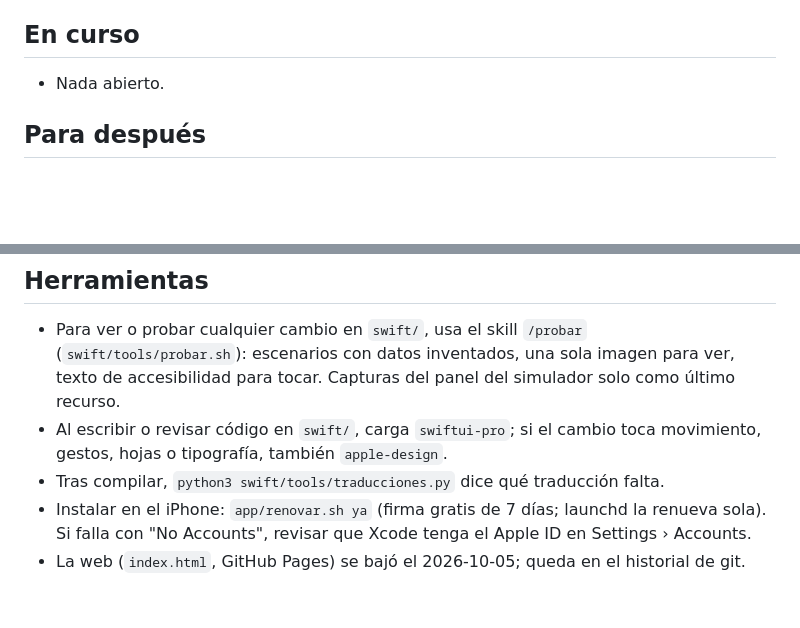
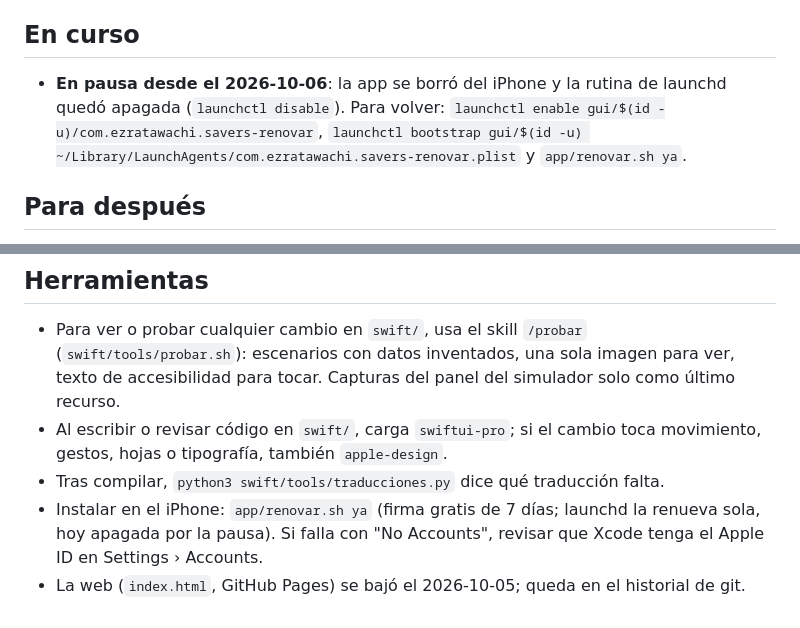
Before and after one commit to ezratawachi/savers, a Markdown page: CLAUDE.md, 2 parts joined by grey strips. Rendered like a GitHub page; blank space fills up the shorter version.

Commit message:
Pausa: app borrada del iPhone y rutina de instalación apagada
Co-Authored-By: Claude Opus 5.5 <noreply@anthropic.com>

```diff
--- a/CLAUDE.md
+++ b/CLAUDE.md
@@ -97,7 +97,9 @@ Las tres pestañas:
 
 ## En curso
 
-- Nada abierto.
+- **En pausa desde el 2026-10-06**: la app se borró del iPhone y la rutina de launchd quedó apagada
+  (`launchctl disable`). Para volver: `launchctl enable gui/$(id -u)/com.ezratawachi.savers-renovar`,
+  `launchctl bootstrap gui/$(id -u) ~/Library/LaunchAgents/com.ezratawachi.savers-renovar.plist` y `app/renovar.sh ya`.
 
 ## Para después
 
@@ -120,6 +122,6 @@ Las tres pestañas:
 - Al escribir o revisar código en `swift/`, carga `swiftui-pro`; si el cambio toca movimiento, gestos, hojas o
   tipografía, también `apple-design`.
 - Tras compilar, `python3 swift/tools/traducciones.py` dice qué traducción falta.
-- Instalar en el iPhone: `app/renovar.sh ya` (firma gratis de 7 días; launchd la renueva sola). Si falla con
+- Instalar en el iPhone: `app/renovar.sh ya` (firma gratis de 7 días; launchd la renueva sola, hoy apagada por la pausa). Si falla con
   "No Accounts", revisar que Xcode tenga el Apple ID en Settings › Accounts.
 - La web (`index.html`, GitHub Pages) se bajó el 2026-10-05; queda en el historial de git.
```
